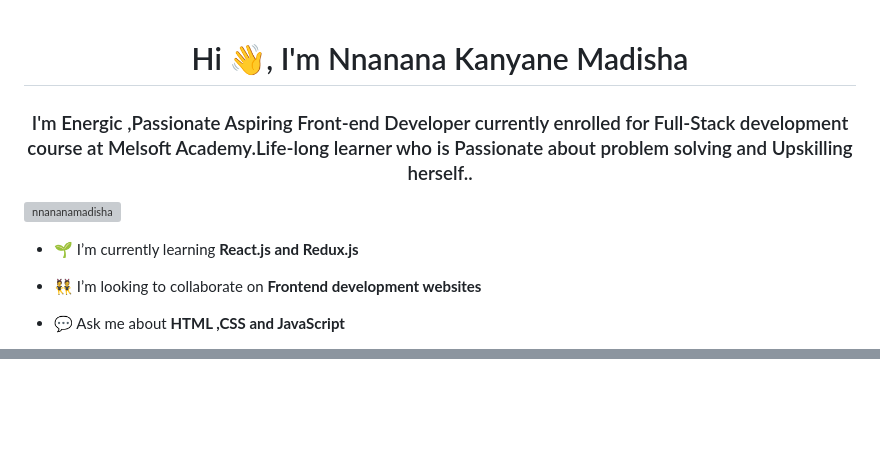
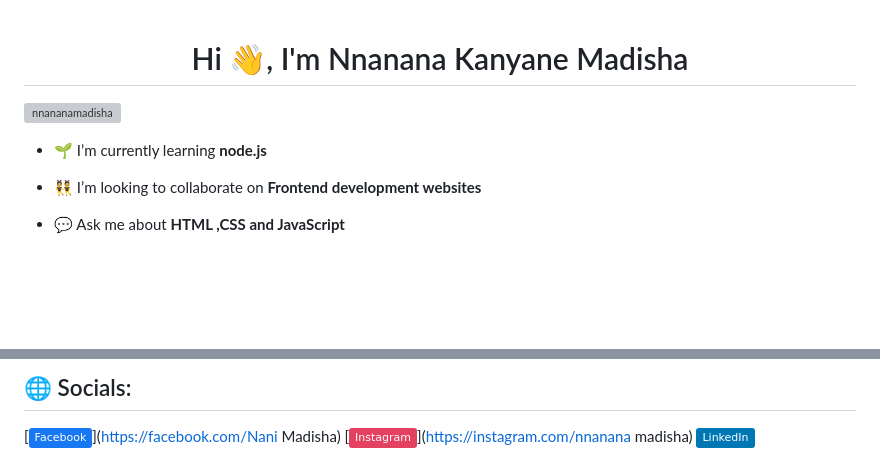
Before and after one commit to nnananamadisha/nnananamadisha, a Markdown page: README.md, 2 parts joined by grey strips. Drawn GitHub-style; badges without logos; blank space fills up the shorter version; grey boxes are pictures that could not be loaded.

```diff
--- a/README.md
+++ b/README.md
@@ -1,10 +1,9 @@
 
 <h1 align="center">Hi 👋, I'm Nnanana Kanyane Madisha</h1>
-<h3 align="center">I'm Energic ,Passionate Aspiring Front-end Developer currently enrolled for Full-Stack development course at Melsoft Academy.Life-long learner who is Passionate about problem solving and Upskilling herself..</h3>
 
 <p align="left"> <img src="https://komarev.com/ghpvc/?username=nnananamadisha&label=Profile%20views&color=0e75b6&style=flat" alt="nnananamadisha" /> </p>
 
-- 🌱 I’m currently learning **React.js and Redux.js**
+- 🌱 I’m currently learning **node.js**
 
 - 👯 I’m looking to collaborate on **Frontend development websites**
 
@@ -33,3 +16,5 @@
 
 
+## 🌐 Socials:
+[![Facebook](https://img.shields.io/badge/Facebook-%231877F2.svg?logo=Facebook&logoColor=white)](https://facebook.com/Nani Madisha) [![Instagram](https://img.shields.io/badge/Instagram-%23E4405F.svg?logo=Instagram&logoColor=white)](https://instagram.com/nnanana madisha) [![LinkedIn](https://img.shields.io/badge/LinkedIn-%230077B5.svg?logo=linkedin&logoColor=white)](https://linkedin.com/in/www.linkedin.com/in/nnanana-madisha-133531178)
 
```
Also changed, not shown: other parts of README.md (+16 -20 lines).
